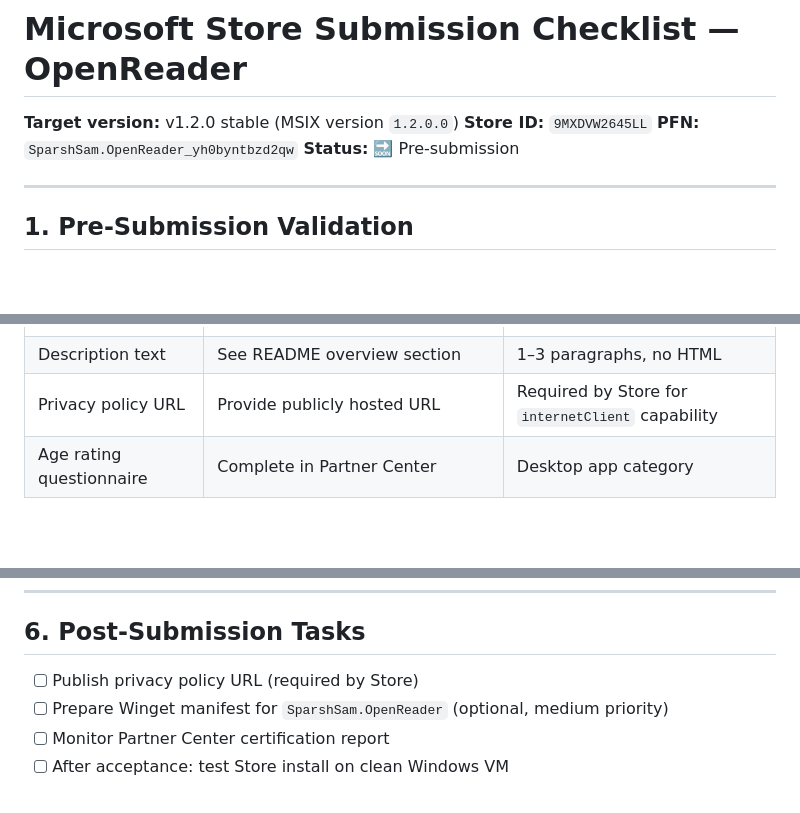
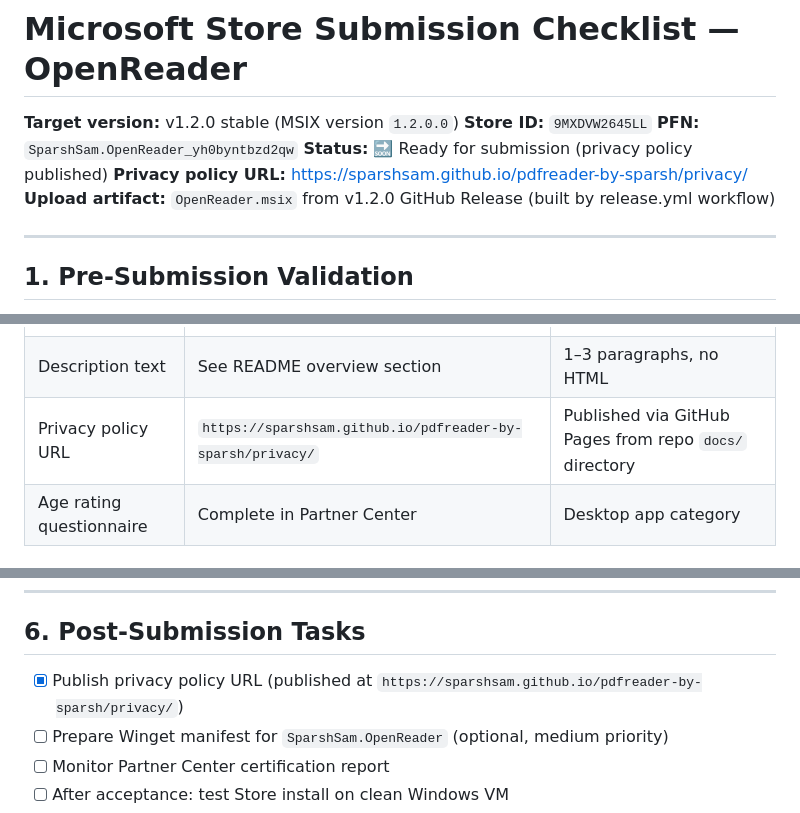
Before and after one commit to sparshsam/openreader, a Markdown page: docs/store-submission-checklist.md, 3 parts joined by grey strips. Rendered like a GitHub page; blank space fills up the shorter version.

Commit message:
docs: update submission checklist with privacy policy URL and artifact details
Co-Authored-By: Claude <noreply@anthropic.com>

```diff
--- a/docs/store-submission-checklist.md
+++ b/docs/store-submission-checklist.md
@@ -3,7 +3,9 @@
 **Target version:** v1.2.0 stable (MSIX version `1.2.0.0`)
 **Store ID:** `9MXDVW2645LL`
 **PFN:** `SparshSam.OpenReader_yh0byntbzd2qw`
-**Status:** 🔜 Pre-submission
+**Status:** 🔜 Ready for submission (privacy policy published)
+**Privacy policy URL:** https://sparshsam.github.io/pdfreader-by-sparsh/privacy/
+**Upload artifact:** `OpenReader.msix` from v1.2.0 GitHub Release (built by release.yml workflow)
 
 ---
 
@@ -89,7 +91,7 @@ Start-Process "OpenReader"
 | App Store icons | `assets\icon-*.png` (44, 71, 150, 310x150, 620x300) | Must match manifest declarations |
 | Screenshots (at least 1) | Capture from running app | 1366×768 or 1920×1080 PNG recommended |
 | Description text | See README overview section | 1–3 paragraphs, no HTML |
-| Privacy policy URL | Provide publicly hosted URL | Required by Store for `internetClient` capability |
+| Privacy policy URL | `https://sparshsam.github.io/pdfreader-by-sparsh/privacy/` | Published via GitHub Pages from repo `docs/` directory |
 | Age rating questionnaire | Complete in Partner Center | Desktop app category |
 
 ### 2.2 Store Listing Details
@@ -243,7 +245,7 @@ Write-Host "Publisher check: $($matches.Count -gt 0 ? 'PASS' : 'FAIL')"
 
 ## 6. Post-Submission Tasks
 
-- [ ] Publish privacy policy URL (required by Store)
+- [x] Publish privacy policy URL (published at `https://sparshsam.github.io/pdfreader-by-sparsh/privacy/`)
 - [ ] Prepare Winget manifest for `SparshSam.OpenReader` (optional, medium priority)
 - [ ] Monitor Partner Center certification report
 - [ ] After acceptance: test Store install on clean Windows VM
```
